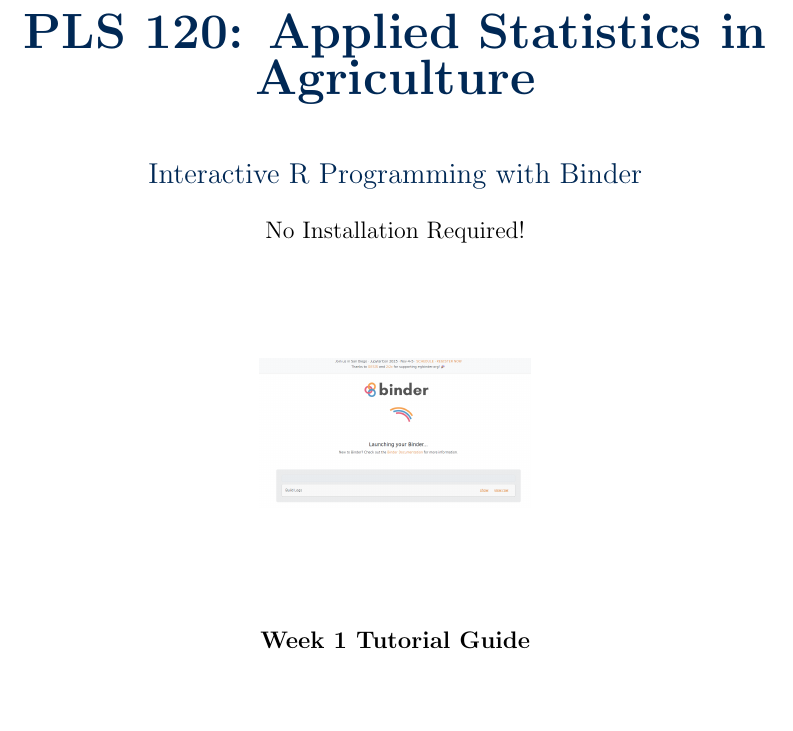
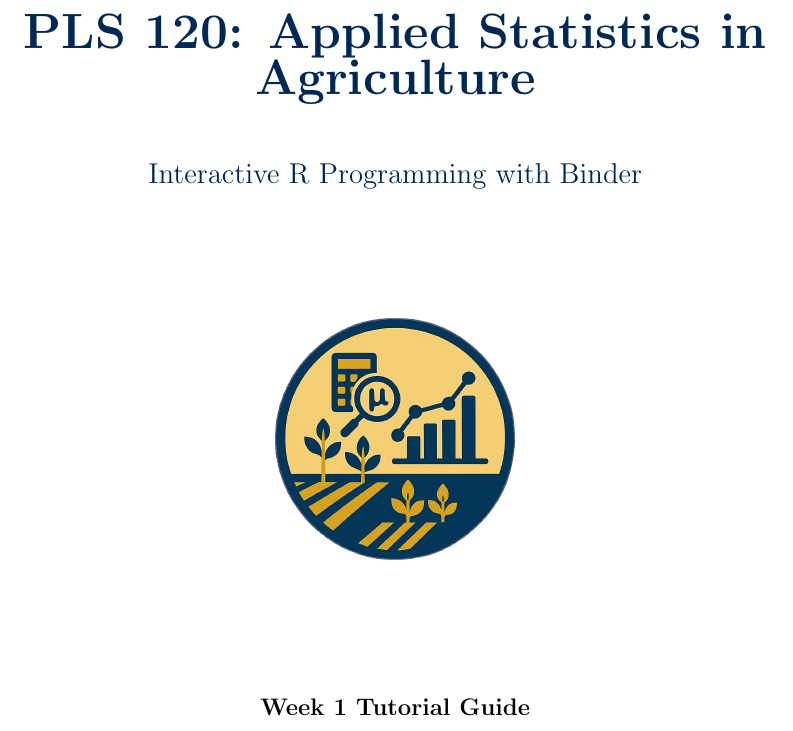
Before and after one commit to MohammadrezaNarimaniUCDavis/PLS120-Statistics-Lab-Materials, a LaTeX document (assets/Week_1/pdf/Week1_Tutorial.tex): part of page 1 of 9, cut so that both start at the same text, the shorter picture padded with empty space. Compiled offline with pdfLaTeX.

Commit message:
Improve LaTeX: use course logo, remove unnecessary text, hide hyperlink boxes

```diff
--- a/assets/Week_1/pdf/Week1_Tutorial.tex
+++ b/assets/Week_1/pdf/Week1_Tutorial.tex
@@ -2,7 +2,7 @@
 \usepackage[utf8]{inputenc}
 \usepackage[margin=1in]{geometry}
 \usepackage{graphicx}
-\usepackage{hyperref}
+\usepackage[hidelinks]{hyperref}
 \usepackage{xcolor}
 \usepackage{fancyhdr}
 \usepackage{titlesec}
@@ -62,13 +62,9 @@
 
     {\Large\color{ucdblue} Interactive R Programming with Binder}
 
-    \vspace{0.5cm}
-
-    {\large No Installation Required!}
-
     \vspace{2cm}
 
-    \includegraphics[width=0.3\textwidth]{../Image_1.png}
+    \includegraphics[width=0.3\textwidth]{../../images/logos/Home_Page_Logo.png}
 
     \vspace{2cm}
 
```
Also changed, not shown: assets/Week_1/pdf/Week1_Tutorial.pdf (added), 7 other files.
